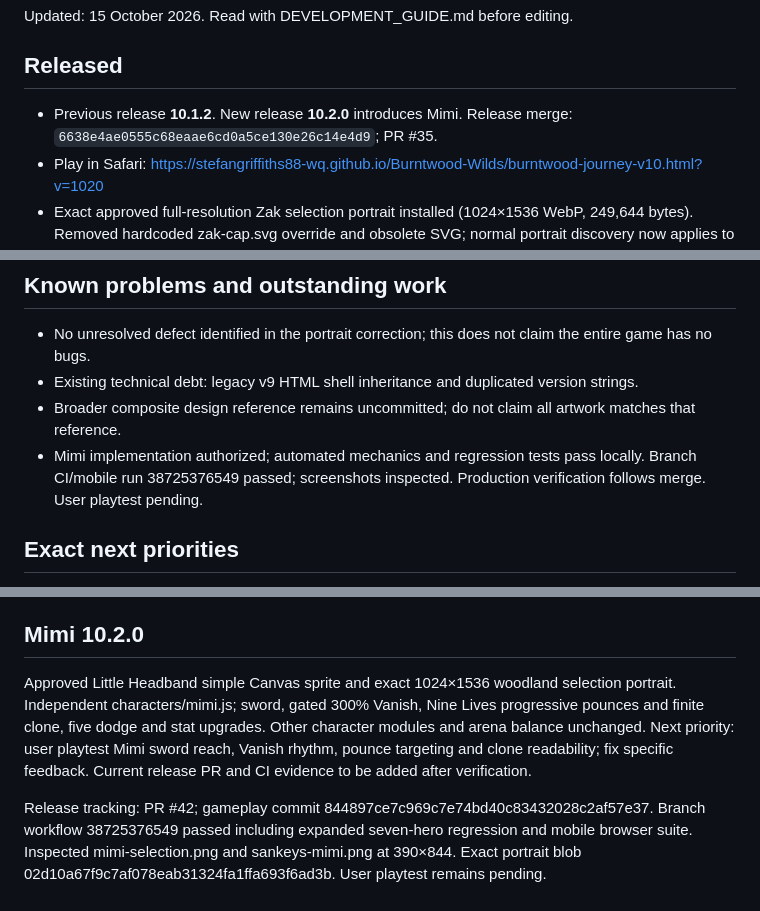
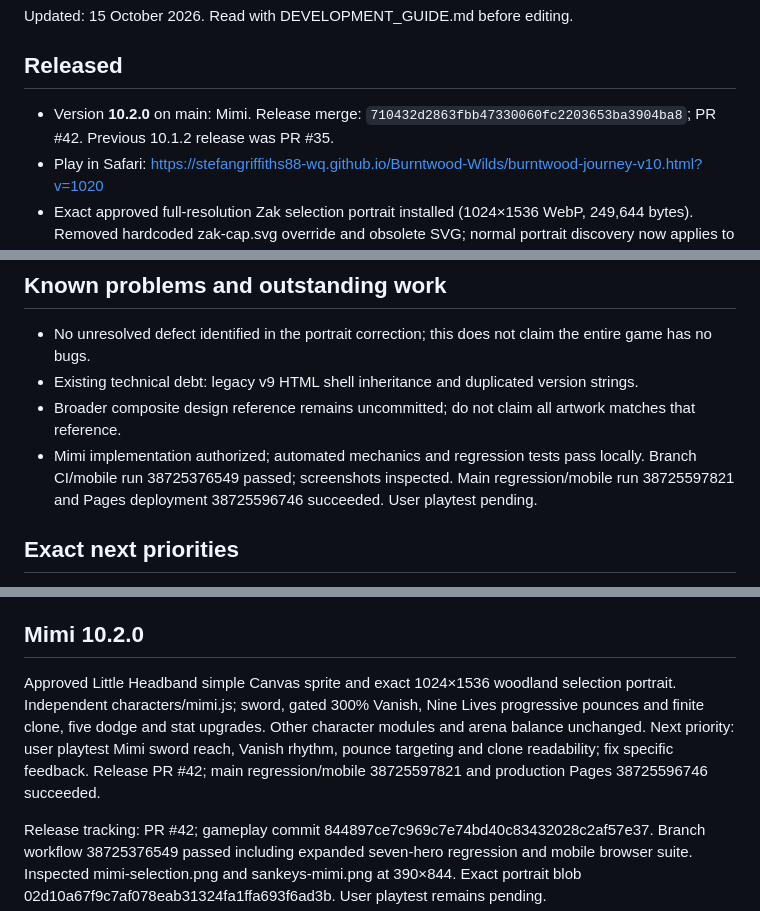
Before and after one commit to stefangriffiths88-wq/Burntwood-Wilds, a Markdown page: PROJECT_STATUS.md, 3 parts joined by grey strips. Rendered like a GitHub page.

Commit message:
Record released Mimi version and production verification

```diff
--- a/PROJECT_STATUS.md
+++ b/PROJECT_STATUS.md
@@ -3,7 +3,7 @@
 Updated: 15 October 2026. Read with DEVELOPMENT_GUIDE.md before editing.
 
 ## Released
-- Previous release **10.1.2**. New release **10.2.0** introduces Mimi. Release merge: `6638e4ae0555c68eaae6cd0a5ce130e26c14e4d9`; PR #35.
+- Version **10.2.0** on main: Mimi. Release merge: `710432d2863fbb47330060fc2203653ba3904ba8`; PR #42. Previous 10.1.2 release was PR #35.
 - Play in Safari: https://stefangriffiths88-wq.github.io/Burntwood-Wilds/burntwood-journey-v10.html?v=1020
 - Exact approved full-resolution Zak selection portrait installed (1024×1536 WebP, 249,644 bytes). Removed hardcoded zak-cap.svg override and obsolete SVG; normal portrait discovery now applies to all six characters.
 - User reported “Worked perfect” after release. User's browser/device for that test was not independently recorded.
@@ -28,7 +28,7 @@ Updated: 15 October 2026. Read with DEVELOPMENT_GUIDE.md before editing.
 - No unresolved defect identified in the portrait correction; this does not claim the entire game has no bugs.
 - Existing technical debt: legacy v9 HTML shell inheritance and duplicated version strings.
 - Broader composite design reference remains uncommitted; do not claim all artwork matches that reference.
-- Mimi implementation authorized; automated mechanics and regression tests pass locally. Branch CI/mobile run 38725376549 passed; screenshots inspected. Production verification follows merge. User playtest pending.
+- Mimi implementation authorized; automated mechanics and regression tests pass locally. Branch CI/mobile run 38725376549 passed; screenshots inspected. Main regression/mobile run 38725597821 and Pages deployment 38725596746 succeeded. User playtest pending.
 
 ## Exact next priorities
 1. Obtain the user's next requested improvement or play-test report.
@@ -40,6 +40,6 @@ Updated: 15 October 2026. Read with DEVELOPMENT_GUIDE.md before editing.
 The permanent working agreement and proven binary image transfer method are in DEVELOPMENT_GUIDE.md. GitHub is authoritative; ChatGPT Memory is optional and cannot replace these files.
 
 ## Mimi 10.2.0
-Approved Little Headband simple Canvas sprite and exact 1024×1536 woodland selection portrait. Independent characters/mimi.js; sword, gated 300% Vanish, Nine Lives progressive pounces and finite clone, five dodge and stat upgrades. Other character modules and arena balance unchanged. Next priority: user playtest Mimi sword reach, Vanish rhythm, pounce targeting and clone readability; fix specific feedback. Current release PR and CI evidence to be added after verification.
+Approved Little Headband simple Canvas sprite and exact 1024×1536 woodland selection portrait. Independent characters/mimi.js; sword, gated 300% Vanish, Nine Lives progressive pounces and finite clone, five dodge and stat upgrades. Other character modules and arena balance unchanged. Next priority: user playtest Mimi sword reach, Vanish rhythm, pounce targeting and clone readability; fix specific feedback. Release PR #42; main regression/mobile 38725597821 and production Pages 38725596746 succeeded.
 
 Release tracking: PR #42; gameplay commit 844897ce7c969c7e74bd40c83432028c2af57e37. Branch workflow 38725376549 passed including expanded seven-hero regression and mobile browser suite. Inspected mimi-selection.png and sankeys-mimi.png at 390×844. Exact portrait blob 02d10a67f9c7af078eab31324fa1ffa693f6ad3b. User playtest remains pending.
```
